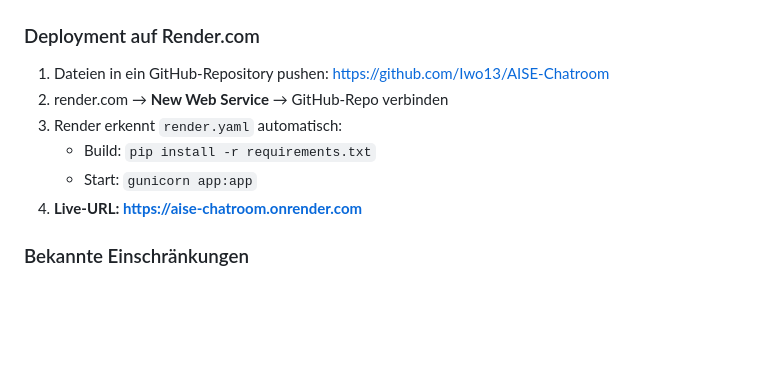
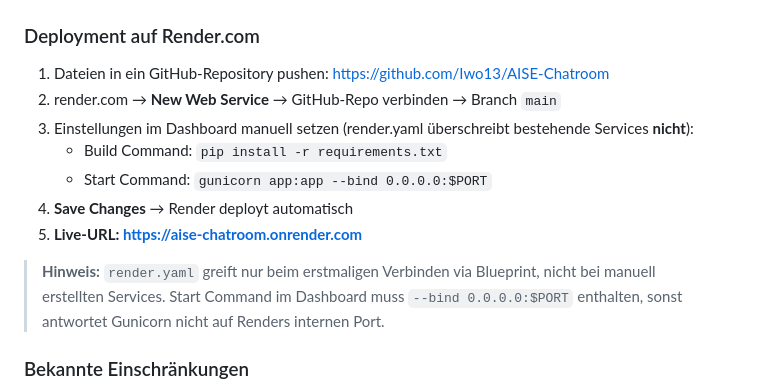
Before and after one commit to Iwo13/AISE-Chatroom, a Markdown page: spec.md, the part around the change. GitHub-like rendering; blank space fills up the shorter version.

Commit message:
docs: document Render manual start command fix

```diff
--- a/spec.md
+++ b/spec.md
@@ -412,11 +412,14 @@ Mehrere Nutzer simulieren: mehrere Browser-Tabs mit verschiedenen Namen öffnen.
 ### Deployment auf Render.com
 
 1. Dateien in ein GitHub-Repository pushen: https://github.com/Iwo13/AISE-Chatroom
-2. render.com → **New Web Service** → GitHub-Repo verbinden
-3. Render erkennt `render.yaml` automatisch:
-   - Build: `pip install -r requirements.txt`
-   - Start: `gunicorn app:app`
-4. **Live-URL: https://aise-chatroom.onrender.com**
+2. render.com → **New Web Service** → GitHub-Repo verbinden → Branch `main`
+3. Einstellungen im Dashboard manuell setzen (render.yaml überschreibt bestehende Services **nicht**):
+   - Build Command: `pip install -r requirements.txt`
+   - Start Command: `gunicorn app:app --bind 0.0.0.0:$PORT`
+4. **Save Changes** → Render deployt automatisch
+5. **Live-URL: https://aise-chatroom.onrender.com**
+
+> **Hinweis:** `render.yaml` greift nur beim erstmaligen Verbinden via Blueprint, nicht bei manuell erstellten Services. Start Command im Dashboard muss `--bind 0.0.0.0:$PORT` enthalten, sonst antwortet Gunicorn nicht auf Renders internen Port.
 
 ### Bekannte Einschränkungen
 
```
